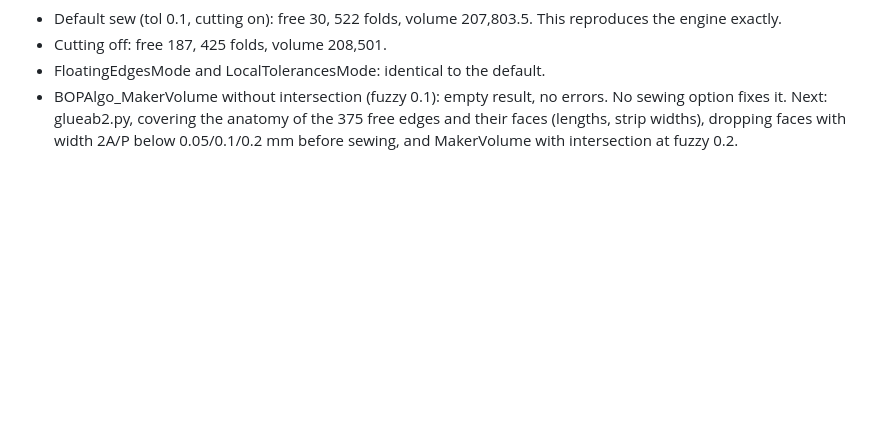
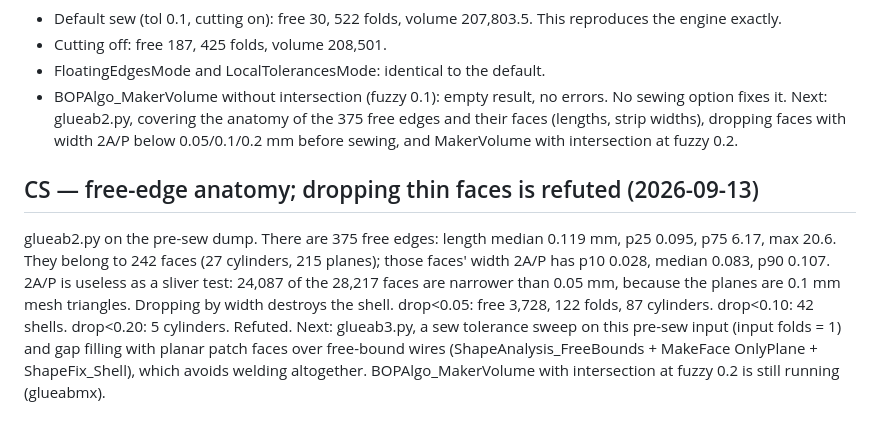
Before and after one commit to tommasobbianchi/mesh2step, a Markdown page: .claude/loopspec/RESUME.md, the part around the change. Rendered like a GitHub page; blank space fills up the shorter version.

Commit message:
free-edge anatomy: 375 edges median 0.12 mm on 242 faces; width-based sliver drop refuted
Co-Authored-By: Claude Opus 5 (1M context) <noreply@anthropic.com>
Claude-Session: https://claude.ai/code/session_018SNiWVUb6kYYHcCJAfzFr6

```diff
--- a/.claude/loopspec/RESUME.md
+++ b/.claude/loopspec/RESUME.md
@@ -1154,3 +1154,6 @@ glueab.py. Input shell before the sew: 375 free edges, 1 same-orientation edge,
 - FloatingEdgesMode and LocalTolerancesMode: identical to the default.
 - BOPAlgo_MakerVolume without intersection (fuzzy 0.1): empty result, no errors.
 No sewing option fixes it. Next: glueab2.py, covering the anatomy of the 375 free edges and their faces (lengths, strip widths), dropping faces with width 2A/P below 0.05/0.1/0.2 mm before sewing, and MakerVolume with intersection at fuzzy 0.2.
+
+## CS — free-edge anatomy; dropping thin faces is refuted (2026-09-13)
+glueab2.py on the pre-sew dump. There are 375 free edges: length median 0.119 mm, p25 0.095, p75 6.17, max 20.6. They belong to 242 faces (27 cylinders, 215 planes); those faces' width 2A/P has p10 0.028, median 0.083, p90 0.107. 2A/P is useless as a sliver test: 24,087 of the 28,217 faces are narrower than 0.05 mm, because the planes are 0.1 mm mesh triangles. Dropping by width destroys the shell. drop<0.05: free 3,728, 122 folds, 87 cylinders. drop<0.10: 42 shells. drop<0.20: 5 cylinders. Refuted. Next: glueab3.py, a sew tolerance sweep on this pre-sew input (input folds = 1) and gap filling with planar patch faces over free-bound wires (ShapeAnalysis_FreeBounds + MakeFace OnlyPlane + ShapeFix_Shell), which avoids welding altogether. BOPAlgo_MakerVolume with intersection at fuzzy 0.2 is still running (glueabmx).
```
